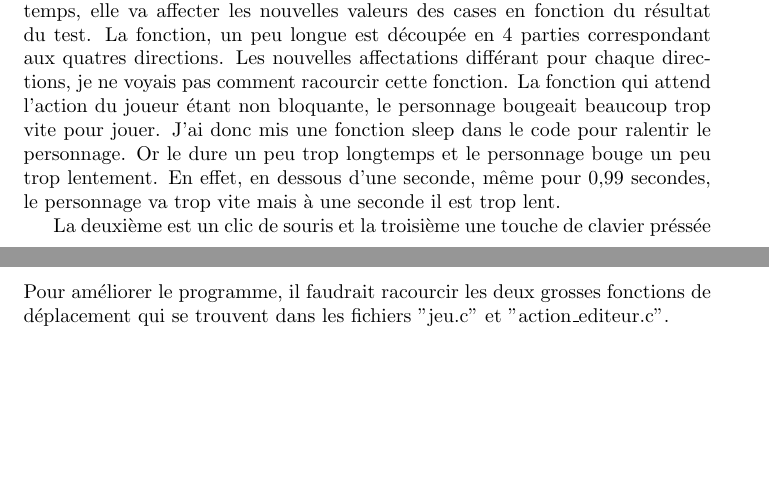
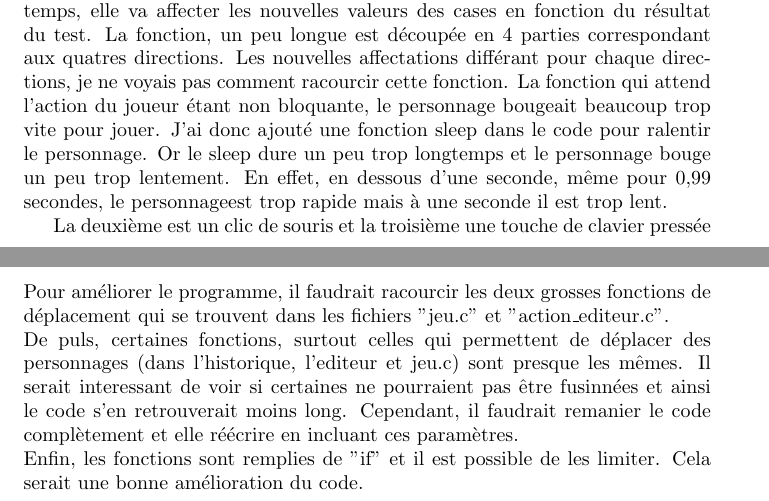
Before and after one commit to CbaOpen/Sokoban, a LaTeX document (sokoban/rapport/rapport.tex): two parts of pages 4 and 12 of 12, joined at a grey line, cut so that both start at the same text, the shorter picture padded with empty space. Compiled offline with pdfLaTeX.

Commit message:
rapport fini, à envoyer en correction

```diff
--- a/sokoban/rapport/rapport.tex
+++ b/sokoban/rapport/rapport.tex
@@ -42,10 +42,9 @@ Une seule fonction est appelée dans le main: "faire action". Elle attend une ac
 
 
-La première est un déplacement du personnage. La fonction, appelée "deplacer perso", va dans un permier temps tester si le personnage peut se déplacer dans la direction désirée et si une caisse va être déplacée.
+La première est un déplacement du personnage. La fonction, appelée "deplacer\_perso", va dans un permier temps tester si le personnage peut se déplacer dans la direction désirée et si une caisse va être déplacée.
 Puis dans un second temps, elle va affecter les nouvelles valeurs des cases en fonction du résultat du test. La fonction, un peu longue est découpée en 4 parties correspondant aux quatres directions.
 Les nouvelles affectations différant pour chaque directions, je ne voyais pas comment racourcir cette fonction.
-La fonction qui attend l'action du joueur étant non bloquante, le personnage bougeait beaucoup trop vite pour jouer. J'ai donc mis une fonction sleep dans le code pour ralentir le personnage. Or le dure un peu trop longtemps et le personnage bouge un peu trop lentement. En effet, en dessous d'une seconde, même pour 0,99 secondes, le personnage va trop vite mais à une seconde il est trop lent.
+La fonction qui attend l'action du joueur étant non bloquante, le personnage bougeait beaucoup trop vite pour jouer. J'ai donc ajouté une fonction sleep dans le code pour ralentir le personnage. Or le sleep dure un peu trop longtemps et le personnage bouge un peu trop lentement. En effet, en dessous d'une seconde, même pour 0,99 secondes, le personnageest trop rapide mais à une seconde il est trop lent.
 
 
-La deuxième est un clic de souris et la troisième une touche de clavier préssée en dehors des flèches directionnelles. Ces deux actions appellent deux fonctions différentes mais qui jouent le même rôle: "gestion touche" et "gestion clic". Ces deux fonctions renvoient une demande d'action: undo, redo, niveau précedent ou suivant, initialisation du niveau, quitter ou rien.
-Ensuite, cette demande d'action est analysée et effectiuée par la fonction "gestion action bouton".
+La deuxième est un clic de souris et la troisième une touche de clavier pressée en dehors des flèches directionnelles. Ces deux actions appellent deux fonctions différentes mais qui jouent le même rôle: "gestion\_touche" et "gestion\_clic". Ces deux fonctions renvoient une demande d'action: undo, redo, niveau précedent ou suivant, initialisation du niveau, quitter ou rien.
@@ -109,5 +109,7 @@ Cependant, cette fonction n'est pas complète et dans certains cas, la fonction
 Utiliser valgrind sur le programme montre qu'il y a eu des fuites de mémoire lors de la fin du programme. Or lorsqu'on utilise l'option "--leak-check=full", on observe que les fuites viennent de la SDL.
 Une amélioration serait donc d'aller résoudre ces problèmes de fuites même si elles ne viennent pas du programme du jeu.
 	\chapter{Les fonctions}
-Pour améliorer le programme, il faudrait racourcir les deux grosses fonctions de déplacement qui se trouvent dans les fichiers "jeu.c" et "action\_editeur.c".
+Pour améliorer le programme, il faudrait racourcir les deux grosses fonctions de déplacement qui se trouvent dans les fichiers "jeu.c" et "action\_editeur.c".\\
+De puls, certaines fonctions, surtout celles qui permettent de déplacer des personnages (dans l'historique, l'editeur et jeu.c) sont presque les mêmes. Il serait interessant de voir si certaines ne pourraient pas être fusinnées et ainsi le code s'en retrouverait moins long. Cependant, il faudrait remanier le code complètement et elle réécrire en incluant ces paramètres.\\
+Enfin, les fonctions sont remplies de "if" et il est possible de les limiter. Cela serait une bonne amélioration du code.
 \end{document}
```
Also changed, not shown: sokoban/rapport/rapport.pdf, sokoban/rapport/rapport.tex (13 more changed lines), 2 other files.
